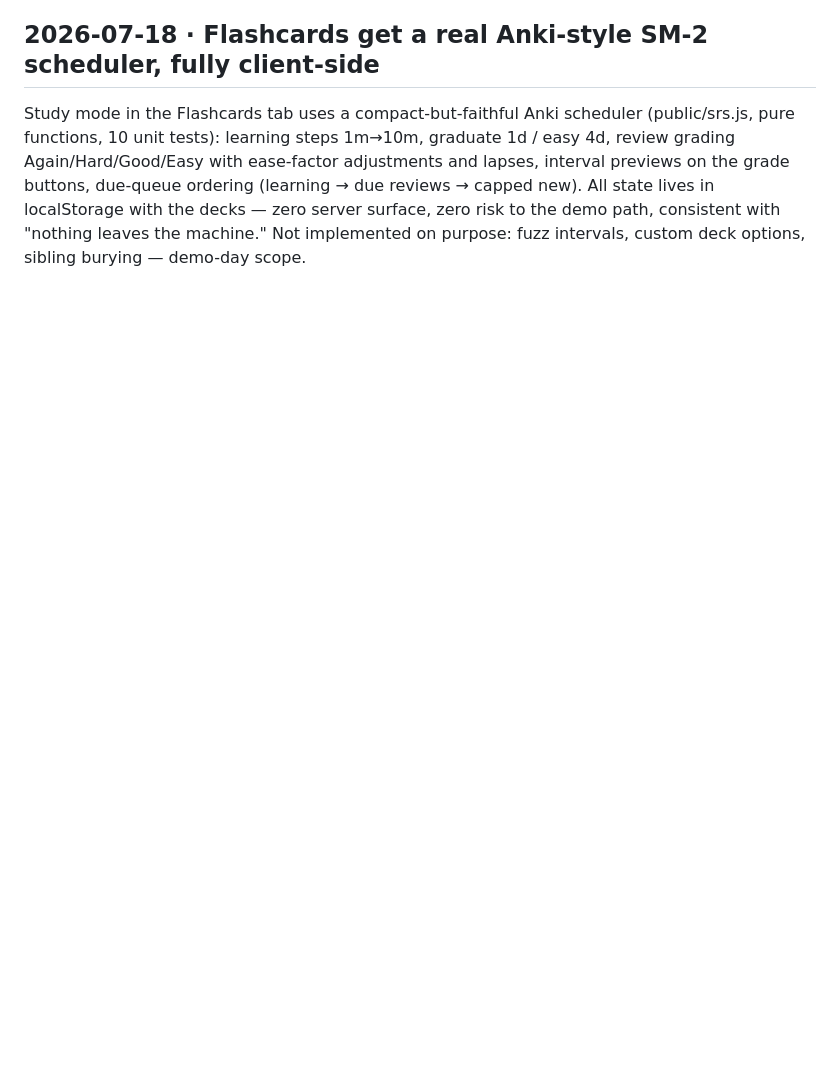
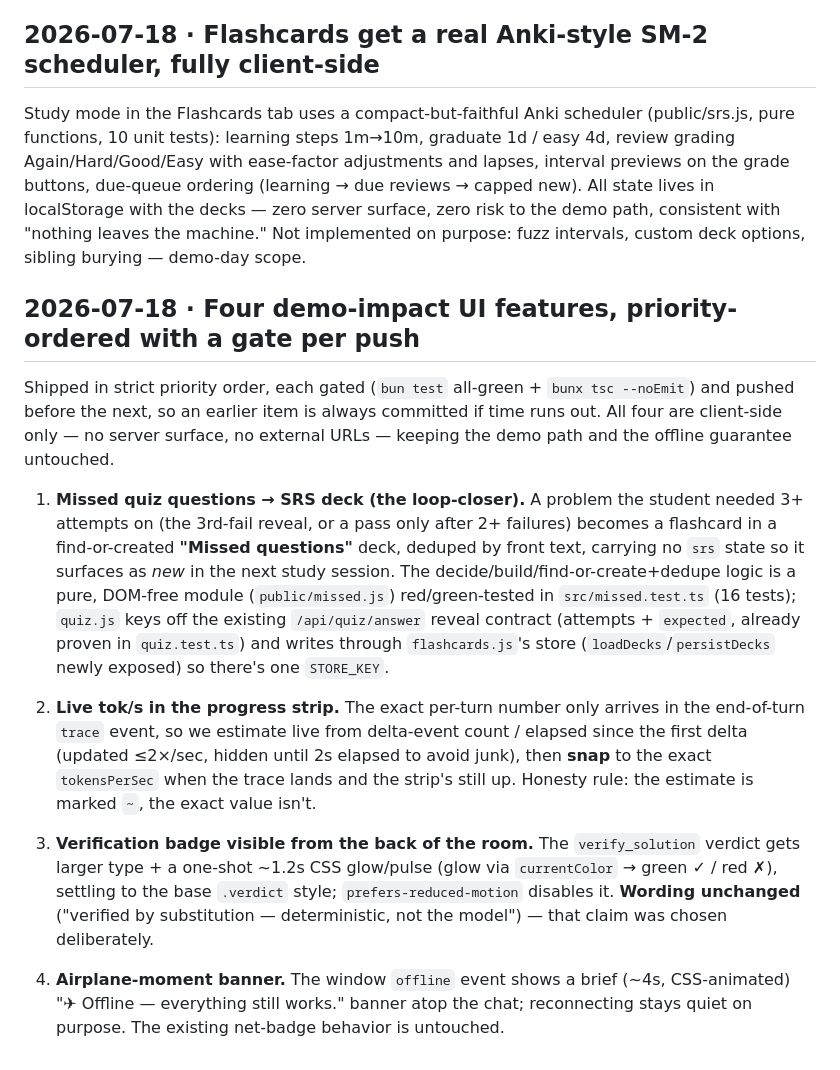
Before and after one commit to jackbot30/BuildWithGemma, a Markdown page: docs/decisions/hackathon-log.md, the part around the change. GitHub-like rendering; blank space fills up the shorter version.

Commit message:
docs: decision log — four demo-impact UI features (missed-deck, live tok/s, verify badge, offline banner)

```diff
--- a/docs/decisions/hackathon-log.md
+++ b/docs/decisions/hackathon-log.md
@@ -181,3 +181,36 @@ due reviews → capped new). All state lives in localStorage with the decks —
 server surface, zero risk to the demo path, consistent with "nothing leaves the
 machine." Not implemented on purpose: fuzz intervals, custom deck options, sibling
 burying — demo-day scope.
+
+## 2026-07-18 · Four demo-impact UI features, priority-ordered with a gate per push
+
+Shipped in strict priority order, each gated (`bun test` all-green + `bunx tsc
+--noEmit`) and pushed before the next, so an earlier item is always committed if
+time runs out. All four are client-side only — no server surface, no external URLs
+— keeping the demo path and the offline guarantee untouched.
+
+1. **Missed quiz questions → SRS deck (the loop-closer).** A problem the student
+   needed 3+ attempts on (the 3rd-fail reveal, or a pass only after 2+ failures)
+   becomes a flashcard in a find-or-created **"Missed questions"** deck, deduped by
+   front text, carrying no `srs` state so it surfaces as *new* in the next study
+   session. The decide/build/find-or-create+dedupe logic is a pure, DOM-free module
+   (`public/missed.js`) red/green-tested in `src/missed.test.ts` (16 tests); `quiz.js`
+   keys off the existing `/api/quiz/answer` reveal contract (attempts + `expected`,
+   already proven in `quiz.test.ts`) and writes through `flashcards.js`'s store
+   (`loadDecks`/`persistDecks` newly exposed) so there's one `STORE_KEY`.
+
+2. **Live tok/s in the progress strip.** The exact per-turn number only arrives in
+   the end-of-turn `trace` event, so we estimate live from delta-event count /
+   elapsed since the first delta (updated ≤2×/sec, hidden until 2s elapsed to avoid
+   junk), then **snap** to the exact `tokensPerSec` when the trace lands and the
+   strip's still up. Honesty rule: the estimate is marked `~`, the exact value isn't.
+
+3. **Verification badge visible from the back of the room.** The `verify_solution`
+   verdict gets larger type + a one-shot ~1.2s CSS glow/pulse (glow via
+   `currentColor` → green ✓ / red ✗), settling to the base `.verdict` style;
+   `prefers-reduced-motion` disables it. **Wording unchanged** ("verified by
+   substitution — deterministic, not the model") — that claim was chosen deliberately.
+
+4. **Airplane-moment banner.** The window `offline` event shows a brief (~4s,
+   CSS-animated) "✈ Offline — everything still works." banner atop the chat;
+   reconnecting stays quiet on purpose. The existing net-badge behavior is untouched.
```
